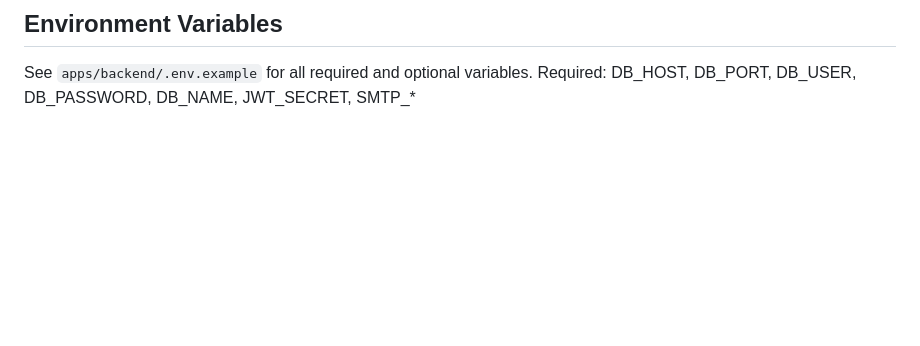
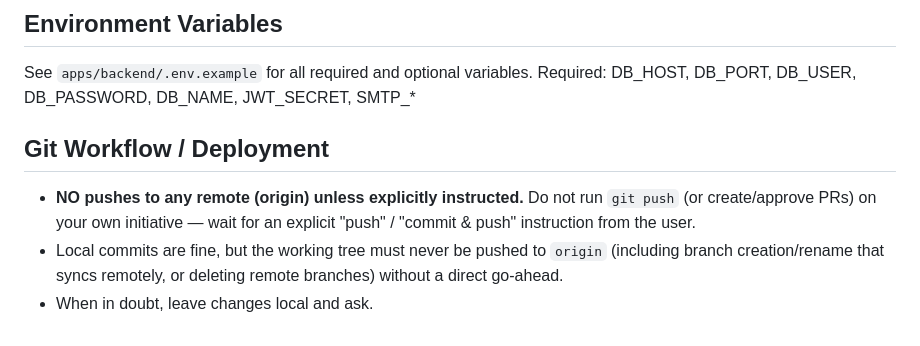
Before and after one commit to venuunispirit/promogames, a Markdown page: ARCHITECTURE.md, the part around the change. Rendered like a GitHub page; blank space fills up the shorter version.

Commit message:
docs: add Git Workflow rule — no remote pushes without explicit instruction

```diff
--- a/ARCHITECTURE.md
+++ b/ARCHITECTURE.md
@@ -267,3 +267,13 @@ removal is pending a performance review.
 ## Environment Variables
 See `apps/backend/.env.example` for all required and optional variables.
 Required: DB_HOST, DB_PORT, DB_USER, DB_PASSWORD, DB_NAME, JWT_SECRET, SMTP_*
+
+## Git Workflow / Deployment
+
+- **NO pushes to any remote (origin) unless explicitly instructed.** Do not run
+  `git push` (or create/approve PRs) on your own initiative — wait for an
+  explicit "push" / "commit & push" instruction from the user.
+- Local commits are fine, but the working tree must never be pushed to
+  `origin` (including branch creation/rename that syncs remotely, or deleting
+  remote branches) without a direct go-ahead.
+- When in doubt, leave changes local and ask.
```
